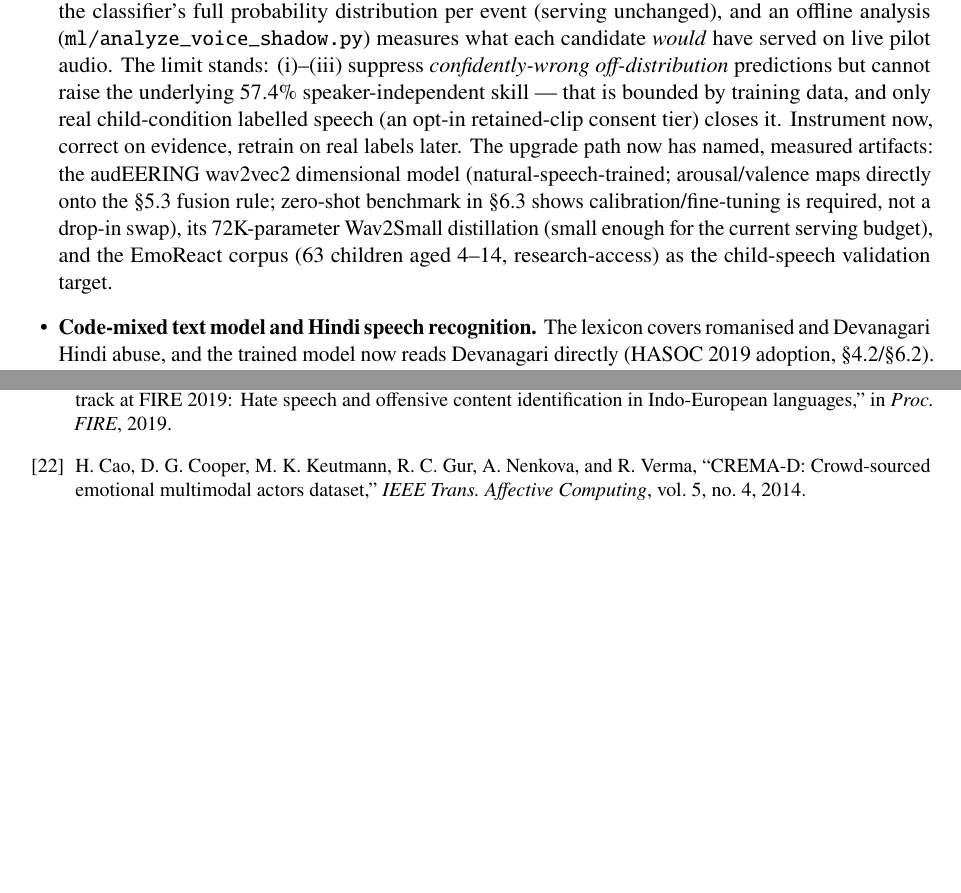
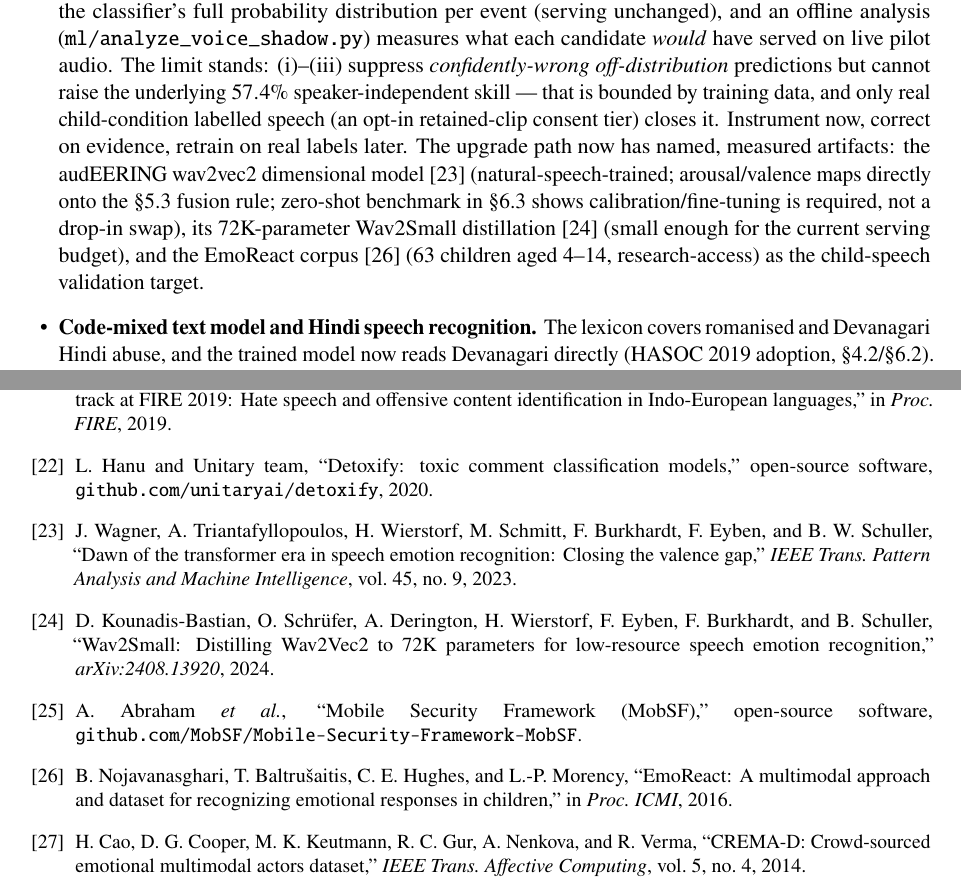
Before and after one commit to kaustubhagarwal21/gaming-addiction-detection-capstone, a LaTeX paper (docs/PROJECT_PAPER.tex): two parts of pages 35 and 37 of 37, joined at a grey line, cut so that both start at the same text, the shorter picture padded with empty space. Compiled offline with pdfLaTeX.

Commit message:
docs+backend: proper citations for all integrated resources + curated lexicon additions
Citations: detoxify (Hanu 2020), audEERING w2v2 dimensional model (Wagner et al.
TPAMI 2023), Wav2Small (arXiv 2408.13920), MobSF, EmoReact (Nojavanasghari et al.
ICMI 2016) — all were named in the paper without bibliography entries; five new
bibitems, cited at every naming site.

Lexicon: screened the Bohra et al. (2018) Hinglish hate lexicon (177 terms) —
REJECTED the bulk as precision-poison for a noisy-OR alert channel (generic
negativity: 'fake', 'selfish', 'oppose'), adopted only five unambiguous slur
families missing from ours (haramzada, haramkhor, bhadwa, hijda, kutiya) with
normalisation variants + Devanagari forms. Measured: CONDA @0.95 IDENTICAL
(0.9713/0.2848), Devanagari held-out PR-AUC 0.869->0.873 / R 0.316->0.320,
romanised 0.871->0.872 — precision holds on every register. 179 tests + 82/82
sweep green; paper Hindi paragraph synced.

```diff
--- a/docs/PROJECT_PAPER.tex
+++ b/docs/PROJECT_PAPER.tex
@@ -2107,11 +2108,13 @@ value depends on accumulating real usage data the prototype does not yet have:
         data, and only real child-condition labelled speech (an opt-in retained-clip
         consent tier) closes it. Instrument now, correct on evidence, retrain on real
         labels later. The upgrade path now has named, measured artifacts: the
-        audEERING wav2vec2 dimensional model (natural-speech-trained;
+        audEERING wav2vec2 dimensional model~\cite{wagner2023} (natural-speech-trained;
         arousal/valence maps directly onto the \S5.3 fusion rule; zero-shot
         benchmark in \S\ref{sec:voiceresults} shows calibration/fine-tuning is
-        required, not a drop-in swap), its 72K-parameter Wav2Small distillation
-        (small enough for the current serving budget), and the EmoReact corpus
+        required, not a drop-in swap), its 72K-parameter Wav2Small
+        distillation~\cite{wav2small2024}
+        (small enough for the current serving budget), and the EmoReact
+        corpus~\cite{emoreact2016}
         (63 children aged 4--14, research-access) as the child-speech validation
         target.
   \item \textbf{Code-mixed text model and Hindi speech recognition.} The lexicon
@@ -2232,6 +2235,22 @@ Kaggle, 2018.
 \bibitem{hasoc2019} T. Mandl, S. Modha, P. Majumder, D. Patel, M. Dave, C. Mandlia,
 and A. Patel, ``Overview of the HASOC track at FIRE 2019: Hate speech and offensive
 content identification in Indo-European languages,'' in \emph{Proc.\ FIRE}, 2019.
+\bibitem{detoxify2020} L. Hanu and Unitary team, ``Detoxify: toxic comment
+classification models,'' open-source software,
+\texttt{github.com/unitaryai/detoxify}, 2020.
+\bibitem{wagner2023} J. Wagner, A. Triantafyllopoulos, H. Wierstorf, M. Schmitt,
+F. Burkhardt, F. Eyben, and B. W. Schuller, ``Dawn of the transformer era in speech
+emotion recognition: Closing the valence gap,'' \emph{IEEE Trans.\ Pattern Analysis
+and Machine Intelligence}, vol.~45, no.~9, 2023.
+\bibitem{wav2small2024} D. Kounadis-Bastian, O. Schr\"ufer, A. Derington,
+H. Wierstorf, F. Eyben, F. Burkhardt, and B. Schuller, ``Wav2Small: Distilling
+Wav2Vec2 to 72K parameters for low-resource speech emotion recognition,''
+\emph{arXiv:2408.13920}, 2024.
+\bibitem{mobsf} A. Abraham \emph{et al.}, ``Mobile Security Framework (MobSF),''
+open-source software, \texttt{github.com/MobSF/Mobile-Security-Framework-MobSF}.
+\bibitem{emoreact2016} B. Nojavanasghari, T. Baltru\v{s}aitis, C. E. Hughes, and
+L.-P. Morency, ``EmoReact: A multimodal approach and dataset for recognizing
+emotional responses in children,'' in \emph{Proc.\ ICMI}, 2016.
 \bibitem{cremad2014} H. Cao, D. G. Cooper, M. K. Keutmann, R. C. Gur, A. Nenkova, and
 R. Verma, ``CREMA-D: Crowd-sourced emotional multimodal actors dataset,'' \emph{IEEE
 Trans.\ Affective Computing}, vol.~5, no.~4, 2014.
```
Also changed, not shown: docs/PROJECT_PAPER.tex (11 more changed lines), 2 other files.
